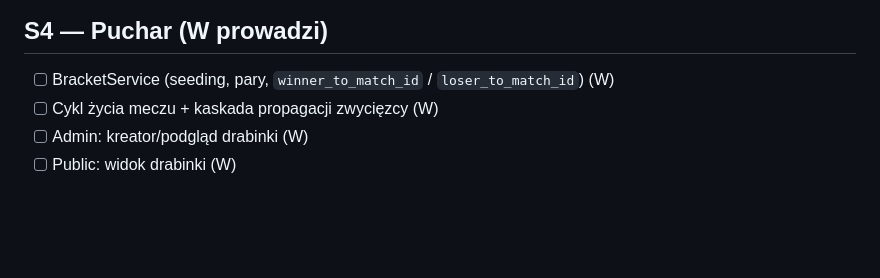
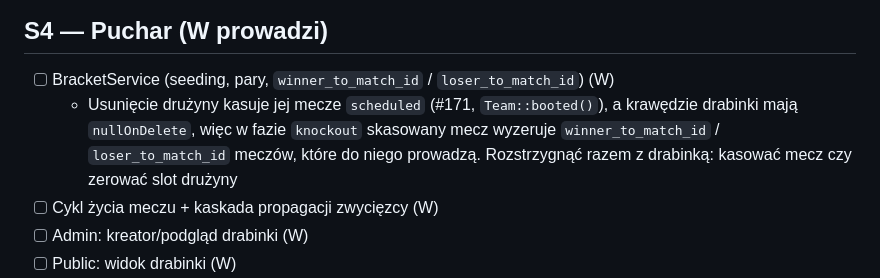
Before and after one commit to dawer2253/sports-tournament-app, a Markdown page: docs/TASKS.md, the part around the change. Rendered like a GitHub page; blank space fills up the shorter version.

Commit message:
Docs: ryzyko usuwania drużyny dla drabinki w S4 (#171)
Co-Authored-By: Claude Opus 5.5 <noreply@anthropic.com>

```diff
--- a/docs/TASKS.md
+++ b/docs/TASKS.md
@@ -53,6 +53,7 @@ Do zrobienia:
 
 ## S4 — Puchar (W prowadzi)
 - [ ] BracketService (seeding, pary, `winner_to_match_id` / `loser_to_match_id`) (W)
+  - Usunięcie drużyny kasuje jej mecze `scheduled` (#171, `Team::booted()`), a krawędzie drabinki mają `nullOnDelete`, więc w fazie `knockout` skasowany mecz wyzeruje `winner_to_match_id` / `loser_to_match_id` meczów, które do niego prowadzą. Rozstrzygnąć razem z drabinką: kasować mecz czy zerować slot drużyny
 - [ ] Cykl życia meczu + kaskada propagacji zwycięzcy (W)
 - [ ] Admin: kreator/podgląd drabinki (W)
 - [ ] Public: widok drabinki (W)
```
